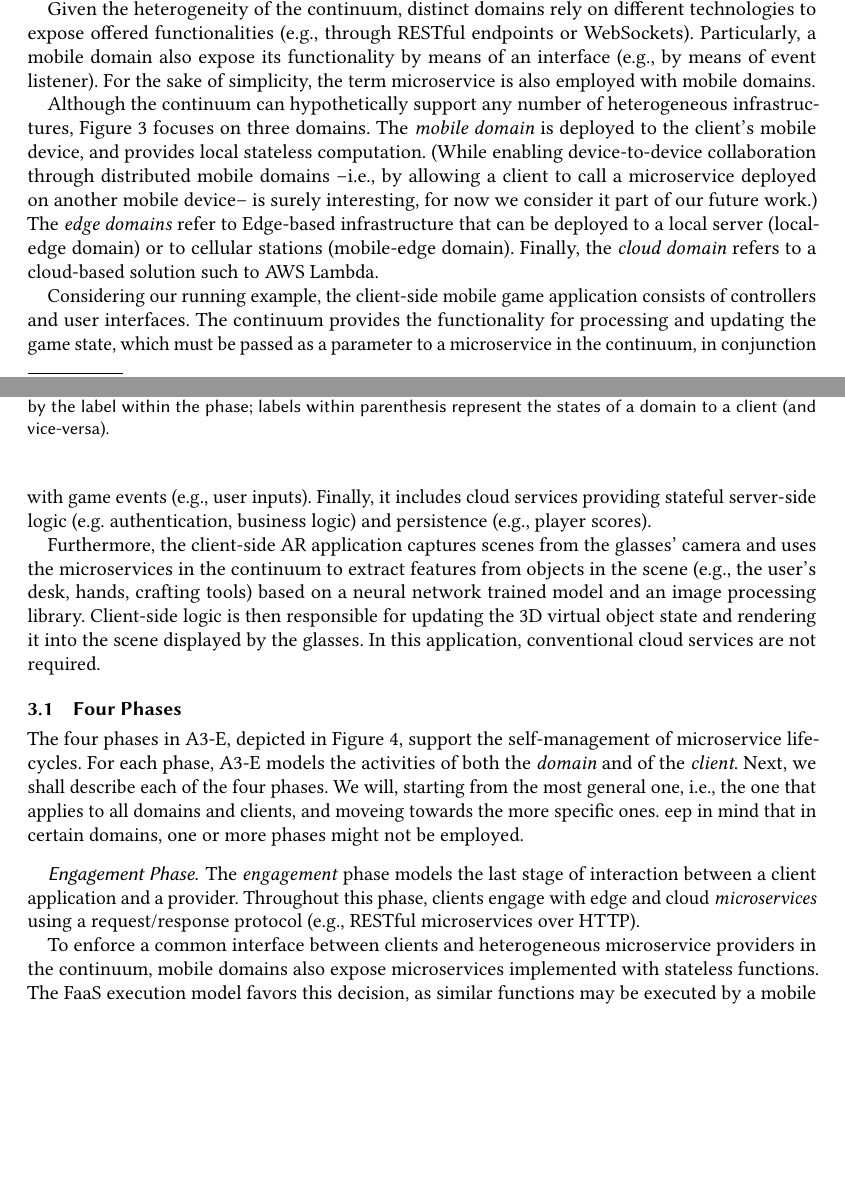
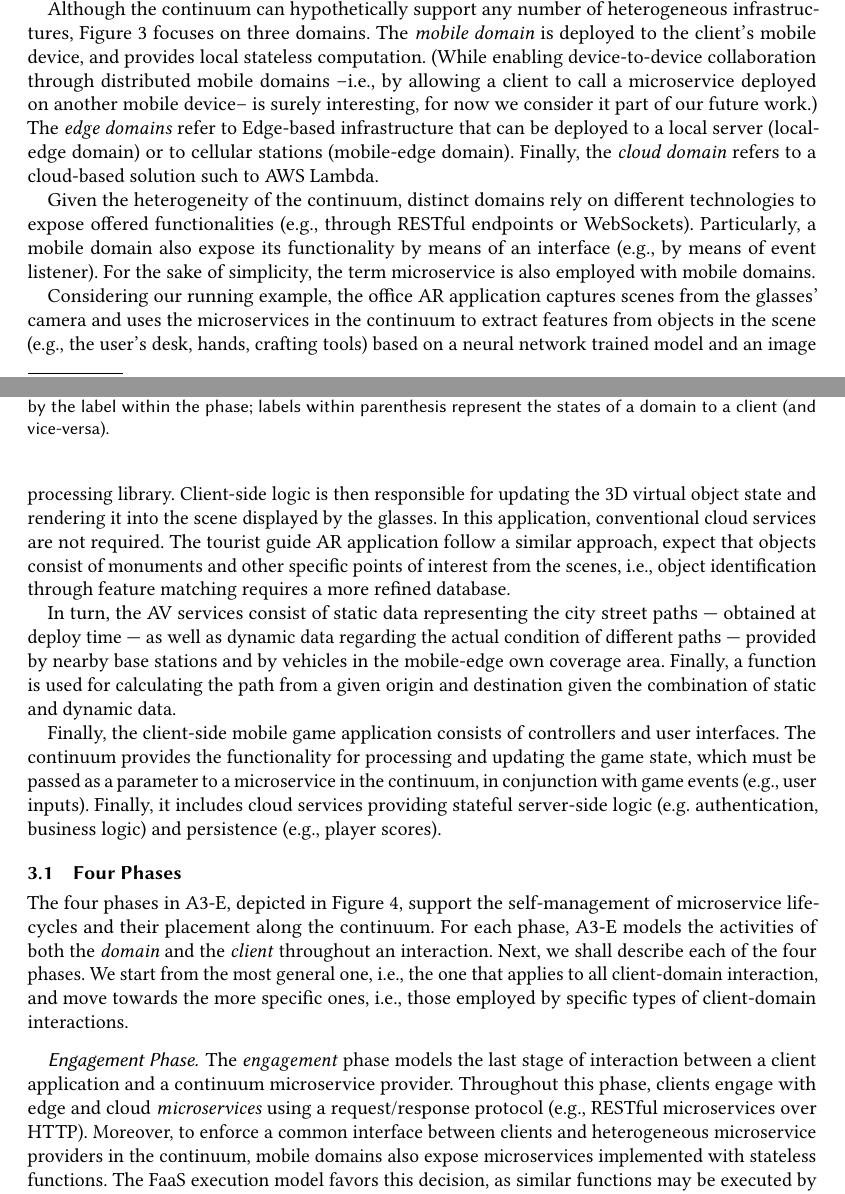
Before and after one commit to danilomendonca/acm-toit-continuum, a LaTeX paper (main.tex, which reads sections/proposal.tex): two parts of pages 6 and 7 of 20, joined at a grey line, cut so that both start at the same text, the shorter picture padded with empty space. Compiled offline with pdfLaTeX.

Commit message:
continuum and proposal updates

```diff
--- a/sections/proposal.tex
+++ b/sections/proposal.tex
@@ -27,14 +27,15 @@ A3-E also defines \textit{continuum applications} as the software components res
 
 Figure~\ref{fig:Continuum-arch} illustrates the architecture of a \texttt{client application} --deployed to a mobile device-- that exploits both the continuum and conventional cloud infrastructure (IaaS). The client application comprises both \texttt{client-side logic} and \texttt{graphical user interfaces}. While the cloud infrastructure is used for \texttt{server-side logic} and for \texttt{persistence}, the continuum is used for stateless computation, provided by \texttt{stateless functions} that are exposed as \texttt{microservices}.
 
+Although the continuum can hypothetically support any number of heterogeneous infrastructures, Figure~\ref{fig:Continuum-arch} focuses on three domains. The \texttt{mobile domain} is deployed to the client's mobile device, and provides local stateless computation. (While enabling device-to-device collaboration through distributed mobile domains --i.e., by allowing a client to call a microservice deployed on another mobile device-- is surely interesting, for now we consider it part of our future work.) The \texttt{edge domains} refer to Edge-based infrastructure that can be deployed to a local server (local-edge domain) or to cellular stations (mobile-edge domain). Finally, the \texttt{cloud domain} refers to a cloud-based solution such to AWS Lambda.
+
 Given the heterogeneity of the continuum, distinct domains rely on different technologies to expose offered functionalities (e.g., through RESTful endpoints or WebSockets). Particularly, a mobile domain also expose its functionality by means of an interface (e.g., by means of event listener). For the sake of simplicity, the term microservice is also employed with mobile domains.
 
+Considering our running example, the office AR application captures scenes from the glasses' camera and uses the microservices in the continuum to extract features from objects in the scene (e.g., the user's desk, hands, crafting tools) based on a neural network trained model and an image processing library. Client-side logic is then responsible for updating the 3D virtual object state and rendering it into the scene displayed by the glasses. In this application, conventional cloud services are not required. The tourist guide AR application follow a similar approach, expect that objects consist of monuments and other specific points of interest from the scenes, i.e., object identification through feature matching requires a more refined database.
 
-Although the continuum can hypothetically support any number of heterogeneous infrastructures, Figure~\ref{fig:Continuum-arch} focuses on three domains. The \texttt{mobile domain} is deployed to the client's mobile device, and provides local stateless computation. (While enabling device-to-device collaboration through distributed mobile domains --i.e., by allowing a client to call a microservice deployed on another mobile device-- is surely interesting, for now we consider it part of our future work.) The \texttt{edge domains} refer to Edge-based infrastructure that can be deployed to a local server (local-edge domain) or to cellular stations (mobile-edge domain). Finally, the \texttt{cloud domain} refers to a cloud-based solution such to AWS Lambda.
+In turn, the AV services consist of static data representing the city street paths --- obtained at deploy time --- as well as dynamic data regarding the actual condition of different paths --- provided by nearby base stations and by vehicles in the mobile-edge own coverage area. Finally, a function is used for calculating the path from a given origin and destination given the combination of static and dynamic data.
 
-Considering our running example, the client-side mobile game application consists of controllers and user interfaces. The continuum provides the functionality for processing and updating the game state, which must be passed as a parameter to a microservice in the continuum, in conjunction with game events (e.g., user inputs). Finally, it includes cloud services providing stateful server-side logic (e.g. authentication, business logic) and persistence (e.g., player scores).
-
-Furthermore, the client-side AR application captures scenes from the glasses' camera and uses the microservices in the continuum to extract features from objects in the scene (e.g., the user's desk, hands, crafting tools) based on a neural network trained model and an image processing library. Client-side logic is then responsible for updating the 3D virtual object state and rendering it into the scene displayed by the glasses. In this application, conventional cloud services are not required.
+Finally, the client-side mobile game application consists of controllers and user interfaces. The continuum provides the functionality for processing and updating the game state, which must be passed as a parameter to a microservice in the continuum, in conjunction with game events (e.g., user inputs). Finally, it includes cloud services providing stateful server-side logic (e.g. authentication, business logic) and persistence (e.g., player scores).
 
 
 %\subsection*{Functions-as-a-Service (FaaS)}
@@ -54,7 +55,9 @@ Furthermore, the client-side AR application captures scenes from the glasses' ca
 
 \subsection{Four Phases}
 
-The four phases in A3-E, depicted in Figure~\ref{fig:A3-E-process}, support the self-management of microservice life-cycles. For each phase, A3-E models the activities of both the \textit{domain} and of the \textit{client}. Next, we shall describe each of the four phases. We will, starting from the most general one, i.e., the one that applies to all domains and clients, and moveing towards the more specific ones.                                                                                                                                                                                                                                                                                                                             eep in mind that in certain domains, one or more phases might not be employed.
+The four phases in A3-E, depicted in Figure~\ref{fig:A3-E-process}, support the self-management of microservice life-cycles and their placement along the continuum. For each phase, A3-E models the activities of both the \textit{domain} and the \textit{client} throughout an interaction. Next, we shall describe each of the four phases. We start from the most general one, i.e., the one that applies to all client-domain interaction, and move towards the more specific ones, i.e., those employed by specific types of client-domain interactions.
+
+%Keep in mind that in certain domains, one or more phases might not be employed.
 %from the moment they become aware of each other to the point they may engage in client-server interactions
 
 \begin{figure}[tbp]
@@ -69,9 +72,7 @@ The four phases in A3-E, depicted in Figure~\ref{fig:A3-E-process}, support the
 
 \subsubsection*{Engagement Phase}\label{sec:A3-E-engagement}
 
-The \textit{engagement} phase models the last stage of interaction between a client application and a provider. Throughout this phase, clients engage with edge and cloud \textit{microservices} using a request/response protocol (e.g., RESTful microservices over HTTP).
-
-To enforce a common interface between clients and heterogeneous microservice providers in the continuum, mobile domains also expose microservices implemented with stateless functions. The FaaS execution model favors this decision, as similar functions may be executed by a mobile domain's runtime (e.g., a Java runtime in an Android platform) or by FaaS platforms from different providers (e.g., a Java runtime provided by Apache OpenWhisk~\footnote{OpenWhisk is a well known open source serverless platform -- \url{http://openwhisk.incubator.apache.org/}} or AWS Lambda).
+The \textit{engagement} phase models the last stage of interaction between a client application and a continuum microservice provider. Throughout this phase, clients engage with edge and cloud \textit{microservices} using a request/response protocol (e.g., RESTful microservices over HTTP). Moreover, to enforce a common interface between clients and heterogeneous microservice providers in the continuum, mobile domains also expose microservices implemented with stateless functions. The FaaS execution model favors this decision, as similar functions may be executed by a mobile domain's runtime (e.g., a Java runtime in an Android platform) or by FaaS platforms from different providers (e.g., a Java runtime provided by Apache OpenWhisk~\footnote{OpenWhisk is a well known open source serverless platform -- \url{http://openwhisk.incubator.apache.org/}} or AWS Lambda).
 
 %In this phase the request has already been provisioned by one or more domains and the client-side middleware (CSM) has already selected a specific domain to make the request.
 
```
Also changed, not shown: sections/continuum.tex (+1 -1 lines), sections/proposal.tex (12 more changed lines).
